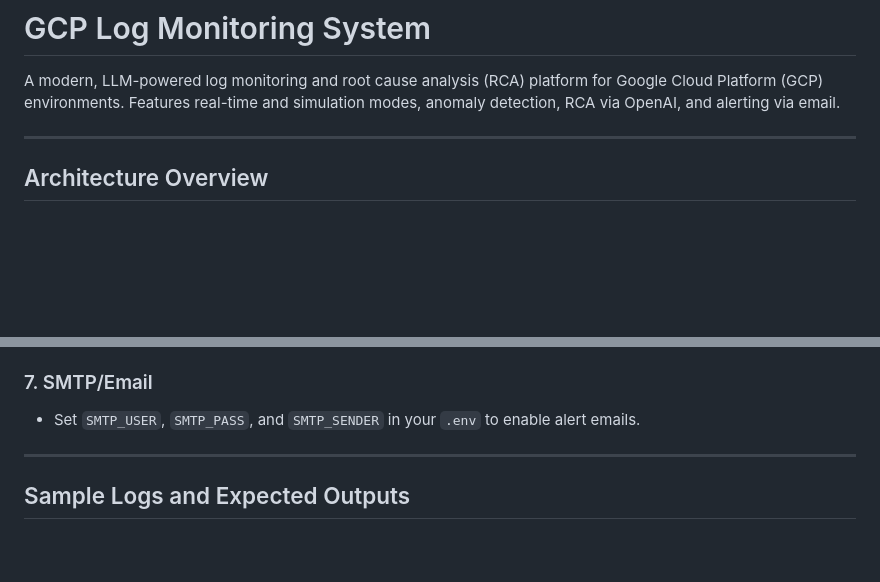
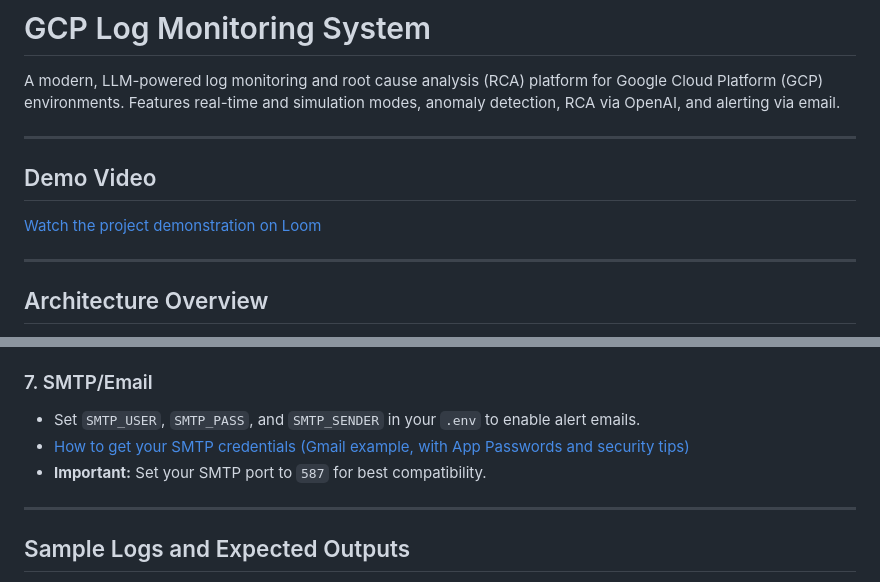
Before and after one commit to dheeraj-gilada/GCP-log-monitor, a Markdown page: README.md, 2 parts joined by grey strips. Rendered like a GitHub page; blank space fills up the shorter version.

Commit message:
Update SMTP setup instructions and add credential guide link

```diff
--- a/README.md
+++ b/README.md
@@ -1,6 +1,12 @@
 # GCP Log Monitoring System
 
 A modern, LLM-powered log monitoring and root cause analysis (RCA) platform for Google Cloud Platform (GCP) environments. Features real-time and simulation modes, anomaly detection, RCA via OpenAI, and alerting via email.
+
+---
+
+## Demo Video
+
+[Watch the project demonstration on Loom](https://www.loom.com/share/847b9927a0034238a28e39ef6020c647?sid=c592b0fc-5149-4e24-bd20-e475b6ec499f)
 
 ---
 
@@ -55,6 +61,8 @@ docker-compose up
 
 ### 7. SMTP/Email
 - Set `SMTP_USER`, `SMTP_PASS`, and `SMTP_SENDER` in your `.env` to enable alert emails.
+- [How to get your SMTP credentials (Gmail example, with App Passwords and security tips)](https://dev.to/msnmongare/how-to-configure-gmail-smtp-server-settings-7l6)
+- **Important:** Set your SMTP port to `587` for best compatibility.
 
 ---
 
```
